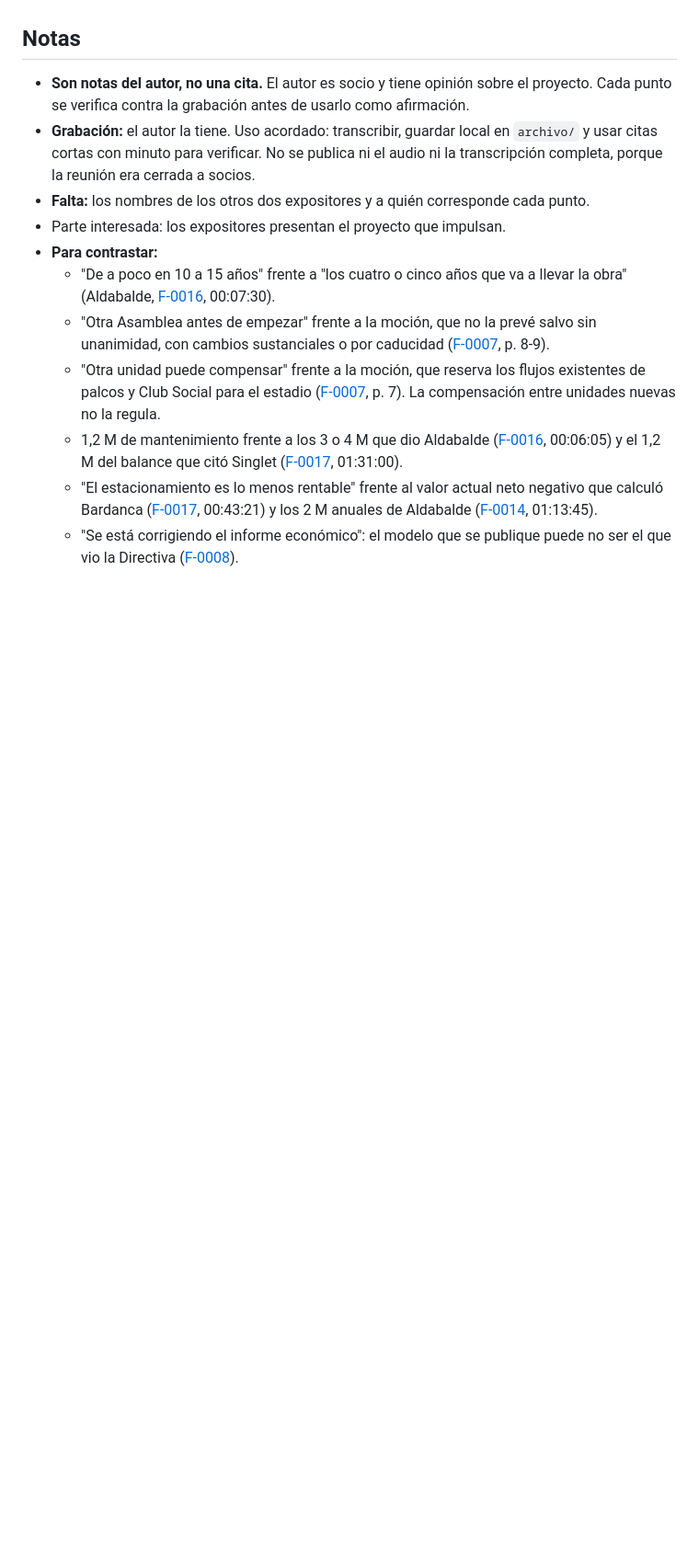
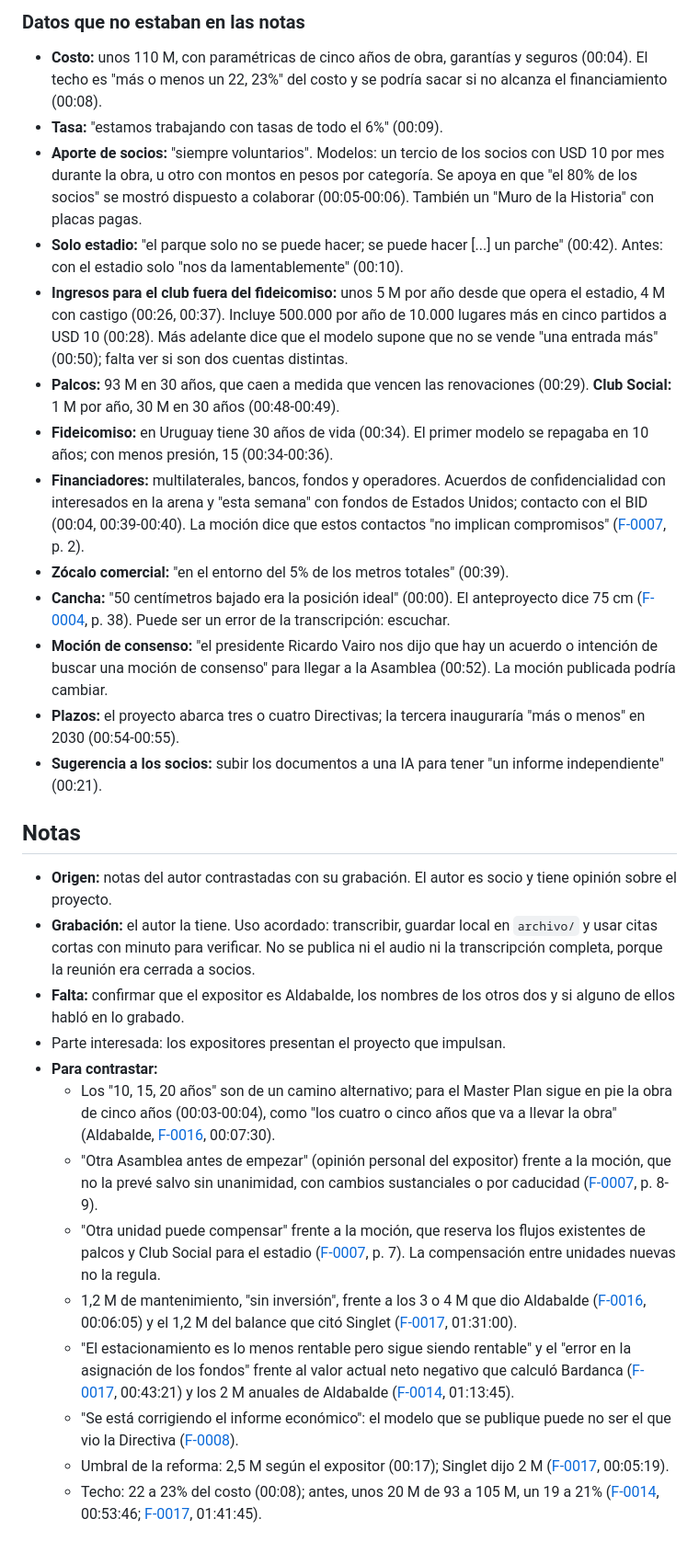
Before and after one commit to strias/masterplan-gpc, a Markdown page: fuentes/F-0020-reunion-informativa-2026-09-30.md, the part around one of its changes. Shown at 92% size. GitHub-like rendering; blank space fills up the shorter version.

```diff
--- a/fuentes/F-0020-reunion-informativa-2026-09-30.md
+++ b/fuentes/F-0020-reunion-informativa-2026-09-30.md
@@ -34,14 +39,31 @@ Reunión informativa virtual del 30/09/2026 a las 19:00, una de las previstas en
+### Datos que no estaban en las notas
+
+- **Costo:** unos 110 M, con paramétricas de cinco años de obra, garantías y seguros (00:04). El techo es "más o menos un 22, 23%" del costo y se podría sacar si no alcanza el financiamiento (00:08).
+- **Tasa:** "estamos trabajando con tasas de todo el 6%" (00:09).
+- **Aporte de socios:** "siempre voluntarios". Modelos: un tercio de los socios con USD 10 por mes durante la obra, u otro con montos en pesos por categoría. Se apoya en que "el 80% de los socios" se mostró dispuesto a colaborar (00:05-00:06). También un "Muro de la Historia" con placas pagas.
+- **Solo estadio:** "el parque solo no se puede hacer; se puede hacer [...] un parche" (00:42). Antes: con el estadio solo "nos da lamentablemente" (00:10).
+- **Ingresos para el club fuera del fideicomiso:** unos 5 M por año desde que opera el estadio, 4 M con castigo (00:26, 00:37). Incluye 500.000 por año de 10.000 lugares más en cinco partidos a USD 10 (00:28). Más adelante dice que el modelo supone que no se vende "una entrada más" (00:50); falta ver si son dos cuentas distintas.
+- **Palcos:** 93 M en 30 años, que caen a medida que vencen las renovaciones (00:29). **Club Social:** 1 M por año, 30 M en 30 años (00:48-00:49).
+- **Fideicomiso:** en Uruguay tiene 30 años de vida (00:34). El primer modelo se repagaba en 10 años; con menos presión, 15 (00:34-00:36).
+- **Financiadores:** multilaterales, bancos, fondos y operadores. Acuerdos de confidencialidad con interesados en la arena y "esta semana" con fondos de Estados Unidos; contacto con el BID (00:04, 00:39-00:40). La moción dice que estos contactos "no implican compromisos" ([F-0007](F-0007-mocion-asamblea.md), p. 2).
+- **Zócalo comercial:** "en el entorno del 5% de los metros totales" (00:39).
+- **Cancha:** "50 centímetros bajado era la posición ideal" (00:00). El anteproyecto dice 75 cm ([F-0004](F-0004-anteproyecto.md), p. 38). Puede ser un error de la transcripción: escuchar.
+- **Moción de consenso:** "el presidente Ricardo Vairo nos dijo que hay un acuerdo o intención de buscar una moción de consenso" para llegar a la Asamblea (00:52). La moción publicada podría cambiar.
+- **Plazos:** el proyecto abarca tres o cuatro Directivas; la tercera inauguraría "más o menos" en 2030 (00:54-00:55).
+- **Sugerencia a los socios:** subir los documentos a una IA para tener "un informe independiente" (00:21).
 
 ## Notas
 
-- **Son notas del autor, no una cita.** El autor es socio y tiene opinión sobre el proyecto. Cada punto se verifica contra la grabación antes de usarlo como afirmación.
+- **Origen:** notas del autor contrastadas con su grabación. El autor es socio y tiene opinión sobre el proyecto.
 - **Grabación:** el autor la tiene. Uso acordado: transcribir, guardar local en `archivo/` y usar citas cortas con minuto para verificar. No se publica ni el audio ni la transcripción completa, porque la reunión era cerrada a socios.
-- **Falta:** los nombres de los otros dos expositores y a quién corresponde cada punto.
+- **Falta:** confirmar que el expositor es Aldabalde, los nombres de los otros dos y si alguno de ellos habló en lo grabado.
 - Parte interesada: los expositores presentan el proyecto que impulsan.
 - **Para contrastar:**
-  - "De a poco en 10 a 15 años" frente a "los cuatro o cinco años que va a llevar la obra" (Aldabalde, [F-0016](F-0016-espectador-aldabalde-no-tienen-plan-b.md), 00:07:30).
-  - "Otra Asamblea antes de empezar" frente a la moción, que no la prevé salvo sin unanimidad, con cambios sustanciales o por caducidad ([F-0007](F-0007-mocion-asamblea.md), p. 8-9).
+  - Los "10, 15, 20 años" son de un camino alternativo; para el Master Plan sigue en pie la obra de cinco años (00:03-00:04), como "los cuatro o cinco años que va a llevar la obra" (Aldabalde, [F-0016](F-0016-espectador-aldabalde-no-tienen-plan-b.md), 00:07:30).
+  - "Otra Asamblea antes de empezar" (opinión personal del expositor) frente a la moción, que no la prevé salvo sin unanimidad, con cambios sustanciales o por caducidad ([F-0007](F-0007-mocion-asamblea.md), p. 8-9).
   - "Otra unidad puede compensar" frente a la moción, que reserva los flujos existentes de palcos y Club Social para el estadio ([F-0007](F-0007-mocion-asamblea.md), p. 7). La compensación entre unidades nuevas no la regula.
-  - 1,2 M de mantenimiento frente a los 3 o 4 M que dio Aldabalde ([F-0016](F-0016-espectador-aldabalde-no-tienen-plan-b.md), 00:06:05) y el 1,2 M del balance que citó Singlet ([F-0017](F-0017-pasion-tricolor-singlet-bardanca.md), 01:31:00).
-  - "El estacionamiento es lo menos rentable" frente al valor actual neto negativo que calculó Bardanca ([F-0017](F-0017-pasion-tricolor-singlet-bardanca.md), 00:43:21) y los 2 M anuales de Aldabalde ([F-0014](F-0014-pasion-tricolor-aldabalde.md), 01:13:45).
+  - 1,2 M de mantenimiento, "sin inversión", frente a los 3 o 4 M que dio Aldabalde ([F-0016](F-0016-espectador-aldabalde-no-tienen-plan-b.md), 00:06:05) y el 1,2 M del balance que citó Singlet ([F-0017](F-0017-pasion-tricolor-singlet-bardanca.md), 01:31:00).
+  - "El estacionamiento es lo menos rentable pero sigue siendo rentable" y el "error en la asignación de los fondos" frente al valor actual neto negativo que calculó Bardanca ([F-0017](F-0017-pasion-tricolor-singlet-bardanca.md), 00:43:21) y los 2 M anuales de Aldabalde ([F-0014](F-0014-pasion-tricolor-aldabalde.md), 01:13:45).
   - "Se está corrigiendo el informe económico": el modelo que se publique puede no ser el que vio la Directiva ([F-0008](F-0008-modelo-economico-financiero.md)).
+  - Umbral de la reforma: 2,5 M según el expositor (00:17); Singlet dijo 2 M ([F-0017](F-0017-pasion-tricolor-singlet-bardanca.md), 00:05:19).
+  - Techo: 22 a 23% del costo (00:08); antes, unos 20 M de 93 a 105 M, un 19 a 21% ([F-0014](F-0014-pasion-tricolor-aldabalde.md), 00:53:46; [F-0017](F-0017-pasion-tricolor-singlet-bardanca.md), 01:41:45).
```
Also changed, not shown: other parts of fuentes/F-0020-reunion-informativa-2026-09-30.md (+20 -15 lines).
